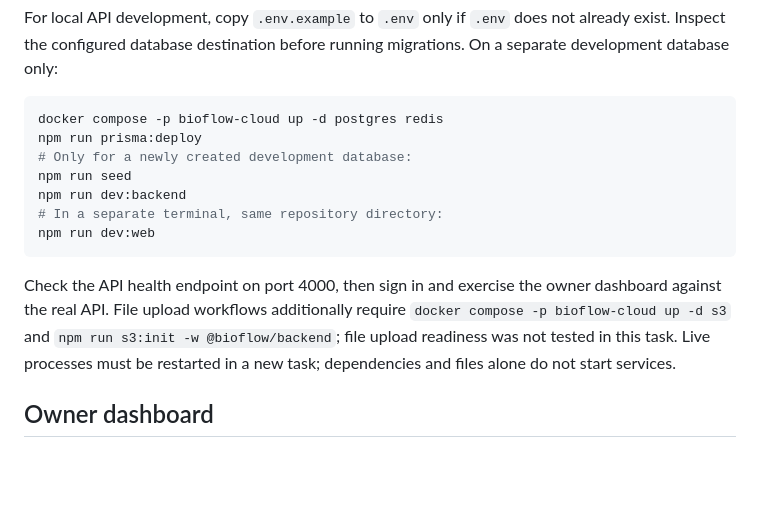
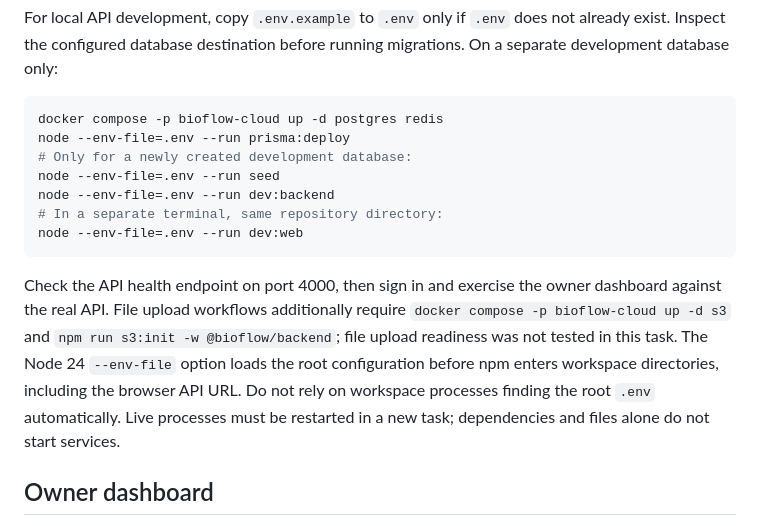
Before and after one commit to milaniumkz/bioflow, a Markdown page: docs/cloud-development.md, the part around the change. Rendered like a GitHub page; blank space fills up the shorter version.

Commit message:
Document root environment loading for workspace startup

````diff
--- a/docs/cloud-development.md
+++ b/docs/cloud-development.md
@@ -18,15 +18,15 @@ For local API development, copy `.env.example` to `.env` only if `.env` does not
 
 ```bash
 docker compose -p bioflow-cloud up -d postgres redis
-npm run prisma:deploy
+node --env-file=.env --run prisma:deploy
 # Only for a newly created development database:
-npm run seed
-npm run dev:backend
+node --env-file=.env --run seed
+node --env-file=.env --run dev:backend
 # In a separate terminal, same repository directory:
-npm run dev:web
+node --env-file=.env --run dev:web
 ```
 
-Check the API health endpoint on port 4000, then sign in and exercise the owner dashboard against the real API. File upload workflows additionally require `docker compose -p bioflow-cloud up -d s3` and `npm run s3:init -w @bioflow/backend`; file upload readiness was not tested in this task. Live processes must be restarted in a new task; dependencies and files alone do not start services.
+Check the API health endpoint on port 4000, then sign in and exercise the owner dashboard against the real API. File upload workflows additionally require `docker compose -p bioflow-cloud up -d s3` and `npm run s3:init -w @bioflow/backend`; file upload readiness was not tested in this task. The Node 24 `--env-file` option loads the root configuration before npm enters workspace directories, including the browser API URL. Do not rely on workspace processes finding the root `.env` automatically. Live processes must be restarted in a new task; dependencies and files alone do not start services.
 
 ## Owner dashboard
 
````
